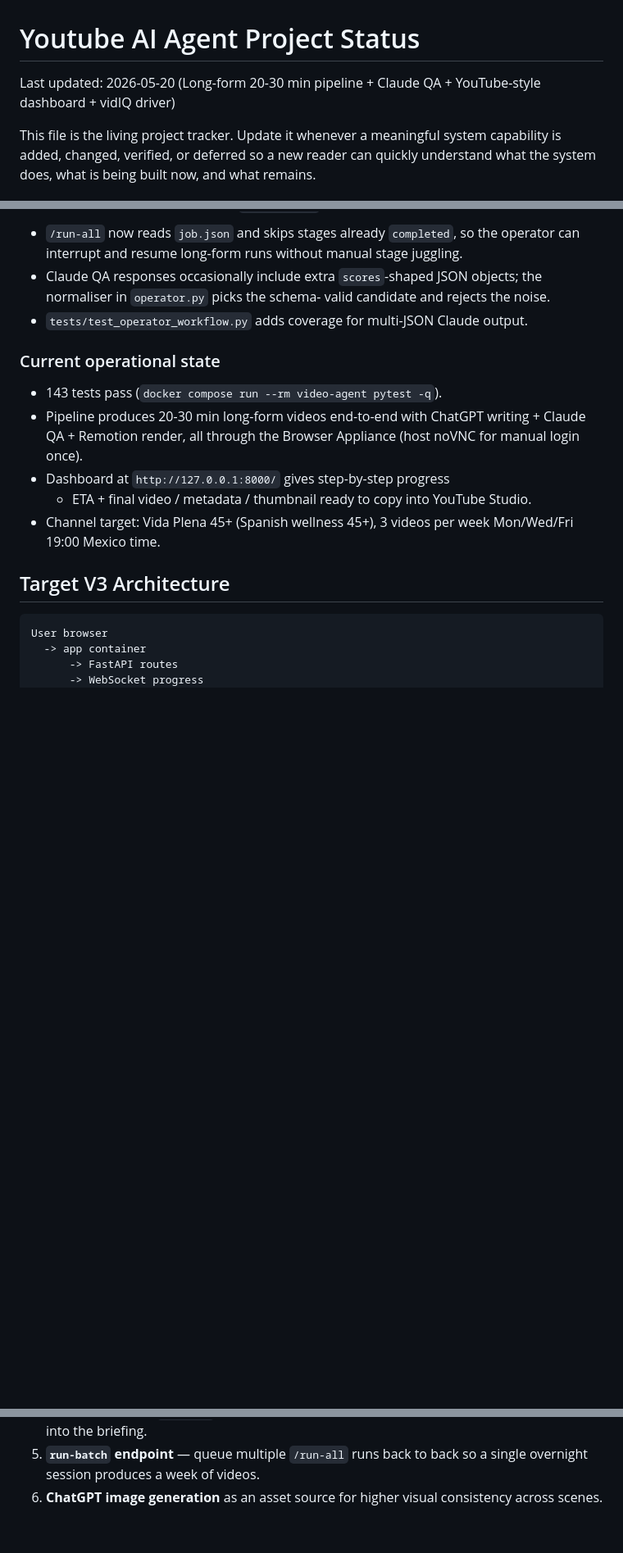
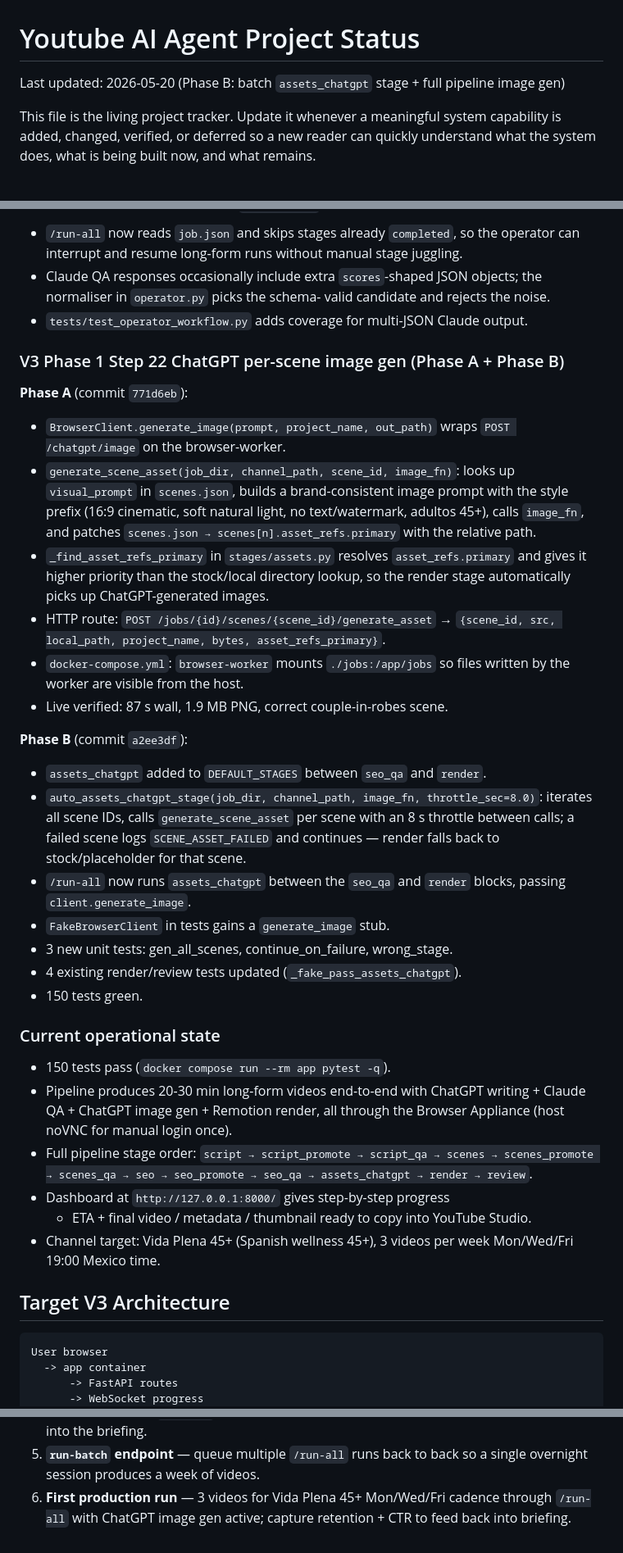
Before and after one commit to joker-momo/Youtube-AI-Agent, a Markdown page: docs/PROJECT_STATUS.md, 3 parts joined by grey strips. Shown at 82% size. Rendered like a GitHub page; blank space fills up the shorter version.

Commit message:
docs: update PROJECT_STATUS for Phase B assets_chatgpt stage
Co-Authored-By: Claude Opus 4.7 <noreply@anthropic.com>

```diff
--- a/docs/PROJECT_STATUS.md
+++ b/docs/PROJECT_STATUS.md
@@ -1,6 +1,6 @@
 # Youtube AI Agent Project Status
 
-Last updated: 2026-05-20 (Long-form 20-30 min pipeline + Claude QA + YouTube-style dashboard + vidIQ driver)
+Last updated: 2026-05-20 (Phase B: batch `assets_chatgpt` stage + full pipeline image gen)
 
 This file is the living project tracker. Update it whenever a meaningful system capability is added, changed, verified, or deferred so a new reader can quickly understand what the system does, what is being built now, and what remains.
 
@@ -765,12 +765,50 @@ Docker verification: ``143 passed in 18.48s``.
 - `tests/test_operator_workflow.py` adds coverage for multi-JSON
   Claude output.
 
+### V3 Phase 1 Step 22 ChatGPT per-scene image gen (Phase A + Phase B)
+
+**Phase A** (commit `771d6eb`):
+
+- `BrowserClient.generate_image(prompt, project_name, out_path)` wraps
+  `POST /chatgpt/image` on the browser-worker.
+- `generate_scene_asset(job_dir, channel_path, scene_id, image_fn)`:
+  looks up `visual_prompt` in `scenes.json`, builds a brand-consistent
+  image prompt with the style prefix (16:9 cinematic, soft natural
+  light, no text/watermark, adultos 45+), calls `image_fn`, and patches
+  `scenes.json → scenes[n].asset_refs.primary` with the relative path.
+- `_find_asset_refs_primary` in `stages/assets.py` resolves
+  `asset_refs.primary` and gives it higher priority than the stock/local
+  directory lookup, so the render stage automatically picks up
+  ChatGPT-generated images.
+- HTTP route: `POST /jobs/{id}/scenes/{scene_id}/generate_asset`
+  → `{scene_id, src, local_path, project_name, bytes, asset_refs_primary}`.
+- `docker-compose.yml`: `browser-worker` mounts `./jobs:/app/jobs` so
+  files written by the worker are visible from the host.
+- Live verified: 87 s wall, 1.9 MB PNG, correct couple-in-robes scene.
+
+**Phase B** (commit `a2ee3df`):
+
+- `assets_chatgpt` added to `DEFAULT_STAGES` between `seo_qa` and `render`.
+- `auto_assets_chatgpt_stage(job_dir, channel_path, image_fn, throttle_sec=8.0)`:
+  iterates all scene IDs, calls `generate_scene_asset` per scene with an
+  8 s throttle between calls; a failed scene logs `SCENE_ASSET_FAILED`
+  and continues — render falls back to stock/placeholder for that scene.
+- `/run-all` now runs `assets_chatgpt` between the `seo_qa` and `render`
+  blocks, passing `client.generate_image`.
+- `FakeBrowserClient` in tests gains a `generate_image` stub.
+- 3 new unit tests: gen_all_scenes, continue_on_failure, wrong_stage.
+- 4 existing render/review tests updated (`_fake_pass_assets_chatgpt`).
+- 150 tests green.
+
 ### Current operational state
 
-- 143 tests pass (`docker compose run --rm video-agent pytest -q`).
+- 150 tests pass (`docker compose run --rm app pytest -q`).
 - Pipeline produces 20-30 min long-form videos end-to-end with
-  ChatGPT writing + Claude QA + Remotion render, all through the
-  Browser Appliance (host noVNC for manual login once).
+  ChatGPT writing + Claude QA + ChatGPT image gen + Remotion render,
+  all through the Browser Appliance (host noVNC for manual login once).
+- Full pipeline stage order: `script → script_promote → script_qa →
+  scenes → scenes_promote → scenes_qa → seo → seo_promote → seo_qa →
+  assets_chatgpt → render → review`.
 - Dashboard at `http://127.0.0.1:8000/` gives step-by-step progress
   + ETA + final video / metadata / thumbnail ready to copy into
   YouTube Studio.
@@ -953,5 +991,6 @@ The command will either:
    briefing.
 5. **`run-batch` endpoint** — queue multiple `/run-all` runs back
    to back so a single overnight session produces a week of videos.
-6. **ChatGPT image generation** as an asset source for higher
-   visual consistency across scenes.
+6. **First production run** — 3 videos for Vida Plena 45+ Mon/Wed/Fri
+   cadence through `/run-all` with ChatGPT image gen active; capture
+   retention + CTR to feed back into briefing.
```
Also changed, not shown: other parts of docs/PROJECT_STATUS.md (+1 -1 lines).
